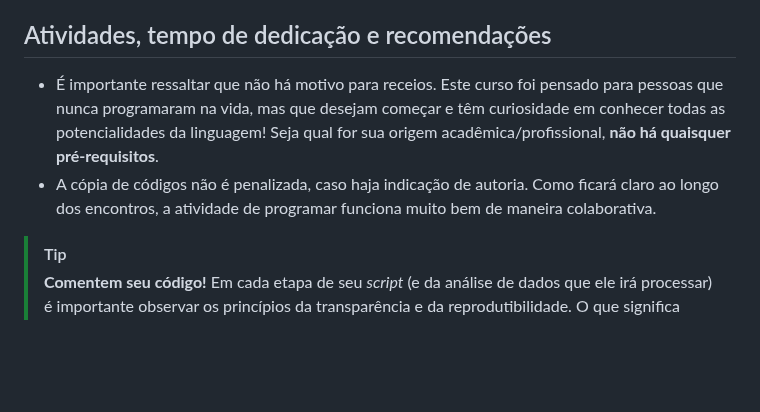
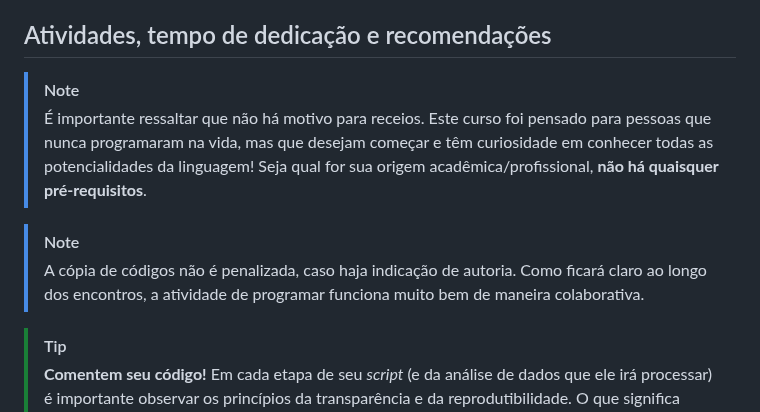
Before and after one commit to vinrodr/Intro-R-fev-24, a Markdown page: README.md, the part around the change. GitHub-like rendering; blank space fills up the shorter version.

```diff
--- a/README.md
+++ b/README.md
@@ -48,8 +48,11 @@ dados com R: Uma Introdução. Disponível [aqui](https://cdr.ibpad.com.br/cdr-i
 * Wichkam, Hadley (2014). Advanced R. Ed: Chapman and Hall/CRC. Disponível [aqui](http://adv-r.had.co.nz/)
 
 ## Atividades, tempo de dedicação e recomendações
-* É importante ressaltar que não há motivo para receios. Este curso foi pensado para pessoas que nunca programaram na vida, mas que desejam começar e têm curiosidade em conhecer todas as potencialidades da linguagem! Seja qual for sua origem acadêmica/profissional, **não há quaisquer pré-requisitos**.
-* A cópia de códigos não é penalizada, caso haja indicação de autoria. Como ficará claro ao longo dos encontros, a atividade de programar funciona muito bem de maneira colaborativa.
+> [!NOTE]
+> É importante ressaltar que não há motivo para receios. Este curso foi pensado para pessoas que nunca programaram na vida, mas que desejam começar e têm curiosidade em conhecer todas as potencialidades da linguagem! Seja qual for sua origem acadêmica/profissional, **não há quaisquer pré-requisitos**.
+
+> [!NOTE]
+> A cópia de códigos não é penalizada, caso haja indicação de autoria. Como ficará claro ao longo dos encontros, a atividade de programar funciona muito bem de maneira colaborativa.
 
 > [!TIP]
 > **Comentem seu código!**
```
